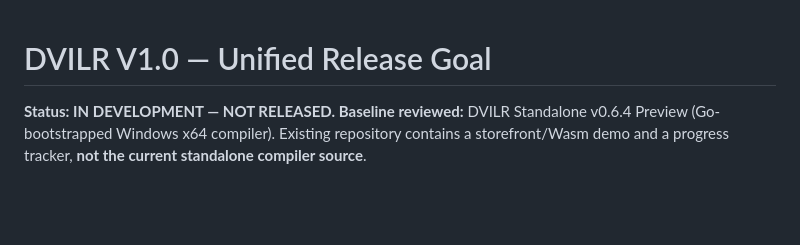
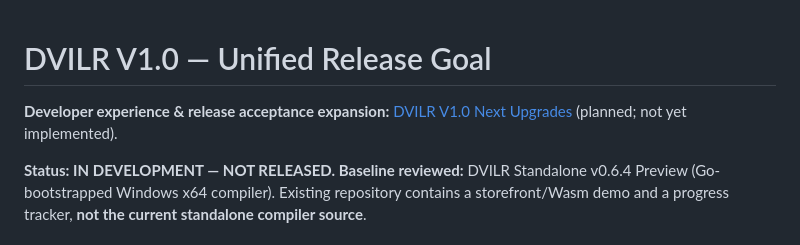
Before and after one commit to dvilrgamerz/project, a Markdown page: DVILR_V1_UNIFIED_RELEASE_GOAL.md, the part around the change. GitHub-like rendering; blank space fills up the shorter version.

Commit message:
Connect DVILR unified V1 goal to developer toolchain upgrades

```diff
--- a/DVILR_V1_UNIFIED_RELEASE_GOAL.md
+++ b/DVILR_V1_UNIFIED_RELEASE_GOAL.md
@@ -1,4 +1,6 @@
 # DVILR V1.0 — Unified Release Goal
+
+**Developer experience & release acceptance expansion:** [DVILR V1.0 Next Upgrades](DVILR_V1_NEXT_UPGRADES.md) (planned; not yet implemented).
 
 **Status: IN DEVELOPMENT — NOT RELEASED.**
 **Baseline reviewed:** DVILR Standalone v0.6.4 Preview (Go-bootstrapped Windows x64 compiler). Existing repository contains a storefront/Wasm demo and a progress tracker, **not the current standalone compiler source**.
```
